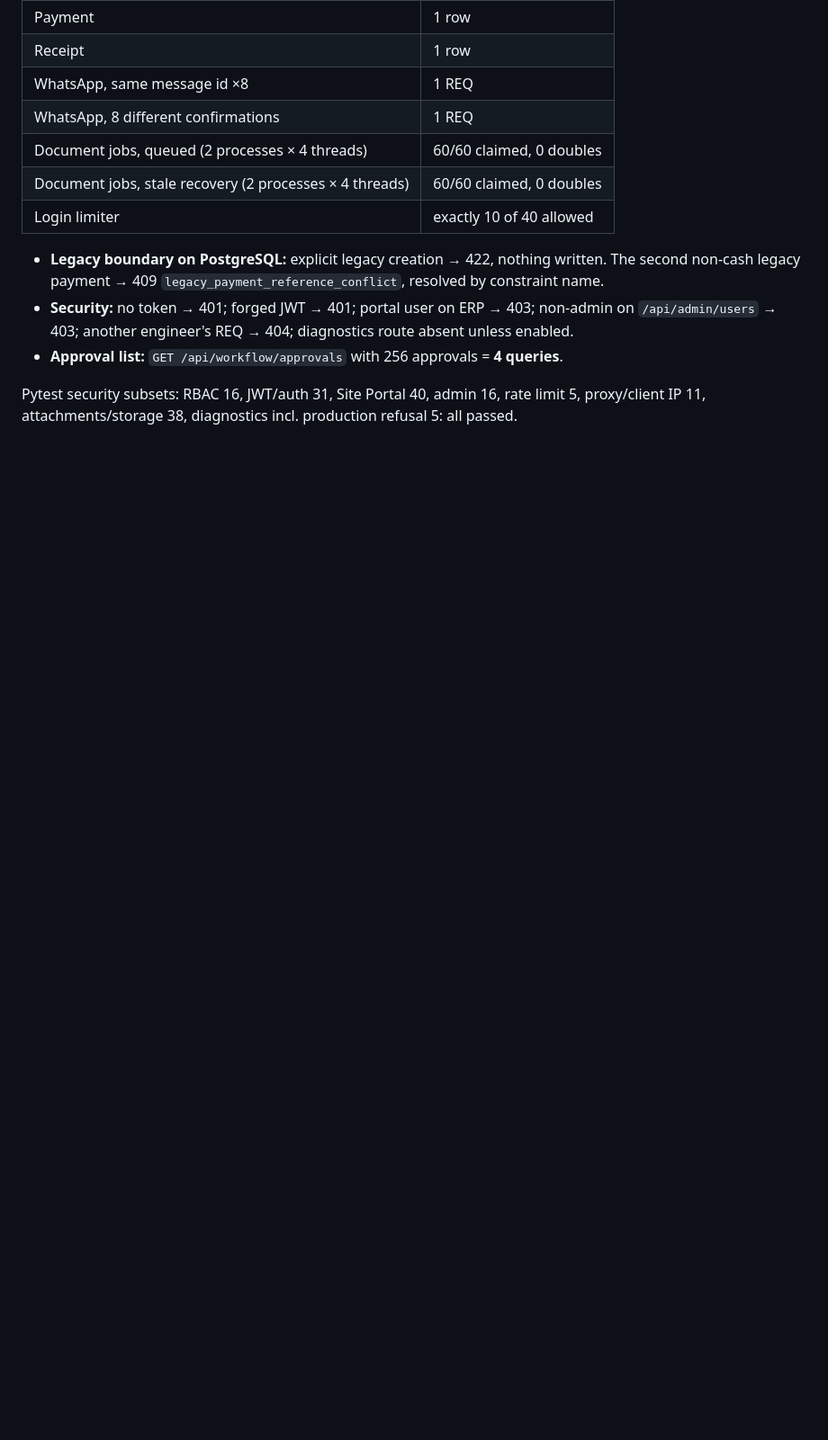
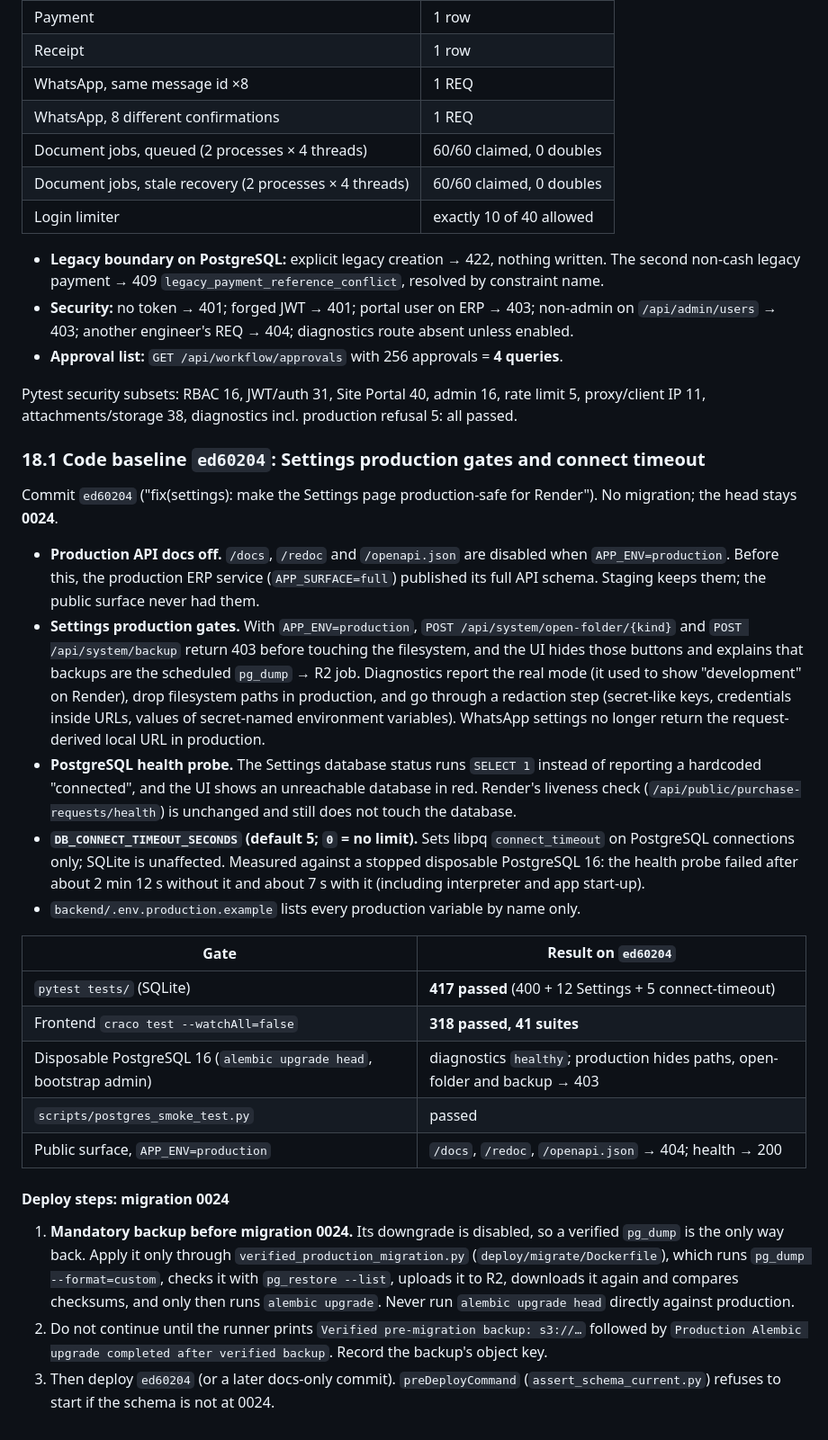
Before and after one commit to mafiia12/ProcureX, a Markdown page: docs/production-capacity-plan.md, the part around one of its changes. Shown at 90% size. Drawn GitHub-style; blank space fills up the shorter version.

Commit message:
docs: record ed60204 as the code baseline and the 0024 backup step
Section 18 of the capacity plan now names ed60204 as the code baseline
(later commits on this branch are docs-only), records its changes and test
results (backend 417 passed, frontend 318 passed / 41 suites), and adds the
deploy step that migration 0024 must only be applied through
verified_production_migration.py after its verified pg_dump backup, since
the downgrade is disabled.

Co-Authored-By: Claude Opus 5.5 <noreply@anthropic.com>

```diff
--- a/docs/production-capacity-plan.md
+++ b/docs/production-capacity-plan.md
@@ -548,3 +550,27 @@ The RC regression covered:
 - **Approval list:** `GET /api/workflow/approvals` with 256 approvals = **4 queries**.
 
 Pytest security subsets: RBAC 16, JWT/auth 31, Site Portal 40, admin 16, rate limit 5, proxy/client IP 11, attachments/storage 38, diagnostics incl. production refusal 5: all passed.
+
+### 18.1 Code baseline `ed60204`: Settings production gates and connect timeout
+
+Commit `ed60204` ("fix(settings): make the Settings page production-safe for Render"). No migration; the head stays **0024**.
+
+- **Production API docs off.** `/docs`, `/redoc` and `/openapi.json` are disabled when `APP_ENV=production`. Before this, the production ERP service (`APP_SURFACE=full`) published its full API schema. Staging keeps them; the public surface never had them.
+- **Settings production gates.** With `APP_ENV=production`, `POST /api/system/open-folder/{kind}` and `POST /api/system/backup` return 403 before touching the filesystem, and the UI hides those buttons and explains that backups are the scheduled `pg_dump` → R2 job. Diagnostics report the real mode (it used to show "development" on Render), drop filesystem paths in production, and go through a redaction step (secret-like keys, credentials inside URLs, values of secret-named environment variables). WhatsApp settings no longer return the request-derived local URL in production.
+- **PostgreSQL health probe.** The Settings database status runs `SELECT 1` instead of reporting a hardcoded "connected", and the UI shows an unreachable database in red. Render's liveness check (`/api/public/purchase-requests/health`) is unchanged and still does not touch the database.
+- **`DB_CONNECT_TIMEOUT_SECONDS` (default 5; `0` = no limit).** Sets libpq `connect_timeout` on PostgreSQL connections only; SQLite is unaffected. Measured against a stopped disposable PostgreSQL 16: the health probe failed after about 2 min 12 s without it and about 7 s with it (including interpreter and app start-up).
+- `backend/.env.production.example` lists every production variable by name only.
+
+| Gate | Result on `ed60204` |
+|---|---|
+| `pytest tests/` (SQLite) | **417 passed** (400 + 12 Settings + 5 connect-timeout) |
+| Frontend `craco test --watchAll=false` | **318 passed, 41 suites** |
+| Disposable PostgreSQL 16 (`alembic upgrade head`, bootstrap admin) | diagnostics `healthy`; production hides paths, open-folder and backup → 403 |
+| `scripts/postgres_smoke_test.py` | passed |
+| Public surface, `APP_ENV=production` | `/docs`, `/redoc`, `/openapi.json` → 404; health → 200 |
+
+#### Deploy steps: migration 0024
+
+1. **Mandatory backup before migration 0024.** Its downgrade is disabled, so a verified `pg_dump` is the only way back. Apply it only through `verified_production_migration.py` (`deploy/migrate/Dockerfile`), which runs `pg_dump --format=custom`, checks it with `pg_restore --list`, uploads it to R2, downloads it again and compares checksums, and only then runs `alembic upgrade`. Never run `alembic upgrade head` directly against production.
+2. Do not continue until the runner prints `Verified pre-migration backup: s3://…` followed by `Production Alembic upgrade completed after verified backup`. Record the backup's object key.
+3. Then deploy `ed60204` (or a later docs-only commit). `preDeployCommand` (`assert_schema_current.py`) refuses to start if the schema is not at 0024.
```
Also changed, not shown: other parts of docs/production-capacity-plan.md (+3 -1 lines).
